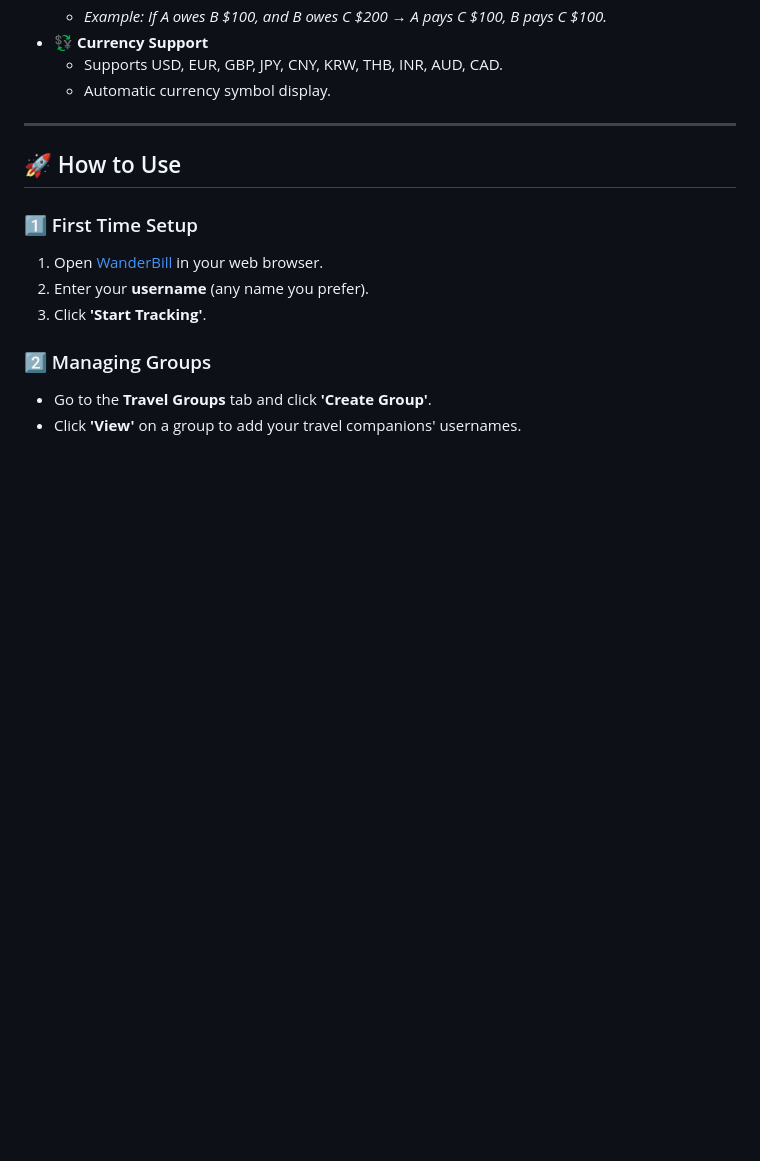
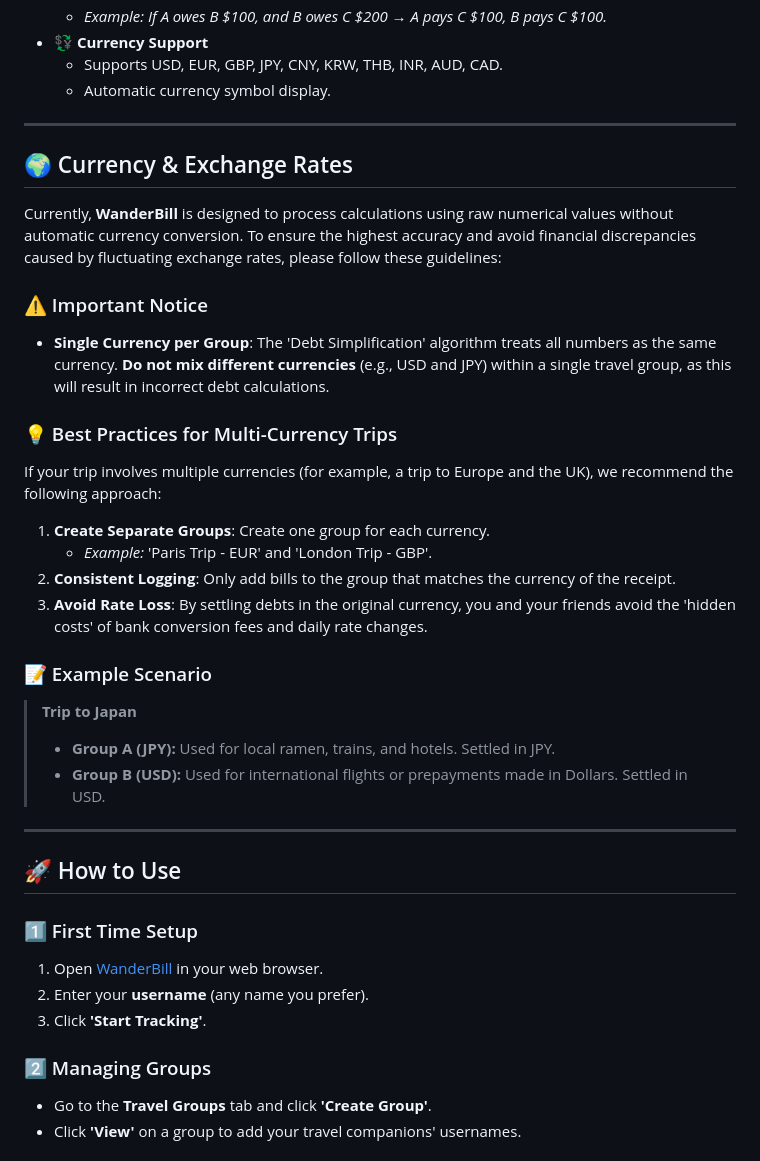
Before and after one commit to JiawenYu/WanderBill, a Markdown page: README.md, the part around the change. GitHub-like rendering; blank space fills up the shorter version.

Commit message:
Update README with currency handling instructions
Added guidelines for handling multiple currencies in WanderBill.

```diff
--- a/README.md
+++ b/README.md
@@ -47,6 +47,28 @@ WanderBill is a simple, browser-based expense tracking tool designed for travel
 * 💱 **Currency Support**
   - Supports USD, EUR, GBP, JPY, CNY, KRW, THB, INR, AUD, CAD.
   - Automatic currency symbol display.
+
+---
+
+## 🌍 Currency & Exchange Rates
+
+Currently, **WanderBill** is designed to process calculations using raw numerical values without automatic currency conversion. To ensure the highest accuracy and avoid financial discrepancies caused by fluctuating exchange rates, please follow these guidelines:
+
+### ⚠️ Important Notice
+* **Single Currency per Group**: The 'Debt Simplification' algorithm treats all numbers as the same currency. **Do not mix different currencies** (e.g., USD and JPY) within a single travel group, as this will result in incorrect debt calculations.
+
+### 💡 Best Practices for Multi-Currency Trips
+If your trip involves multiple currencies (for example, a trip to Europe and the UK), we recommend the following approach:
+
+1.  **Create Separate Groups**: Create one group for each currency.
+    * *Example:* 'Paris Trip - EUR' and 'London Trip - GBP'.
+2.  **Consistent Logging**: Only add bills to the group that matches the currency of the receipt.
+3.  **Avoid Rate Loss**: By settling debts in the original currency, you and your friends avoid the 'hidden costs' of bank conversion fees and daily rate changes.
+
+### 📝 Example Scenario
+> **Trip to Japan**
+> * **Group A (JPY):** Used for local ramen, trains, and hotels. Settled in JPY.
+> * **Group B (USD):** Used for international flights or prepayments made in Dollars. Settled in USD.
 
 ---
 
```
